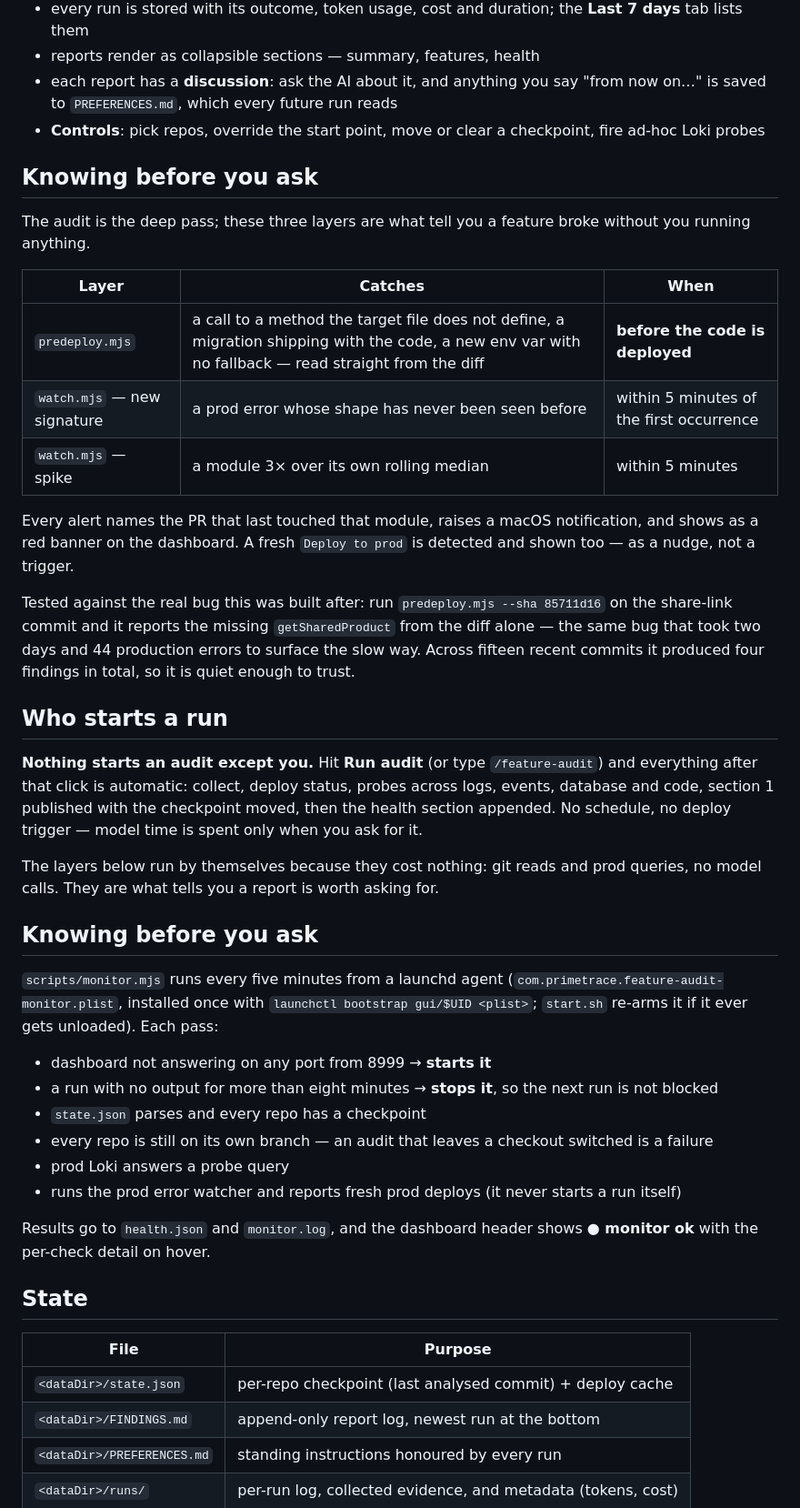
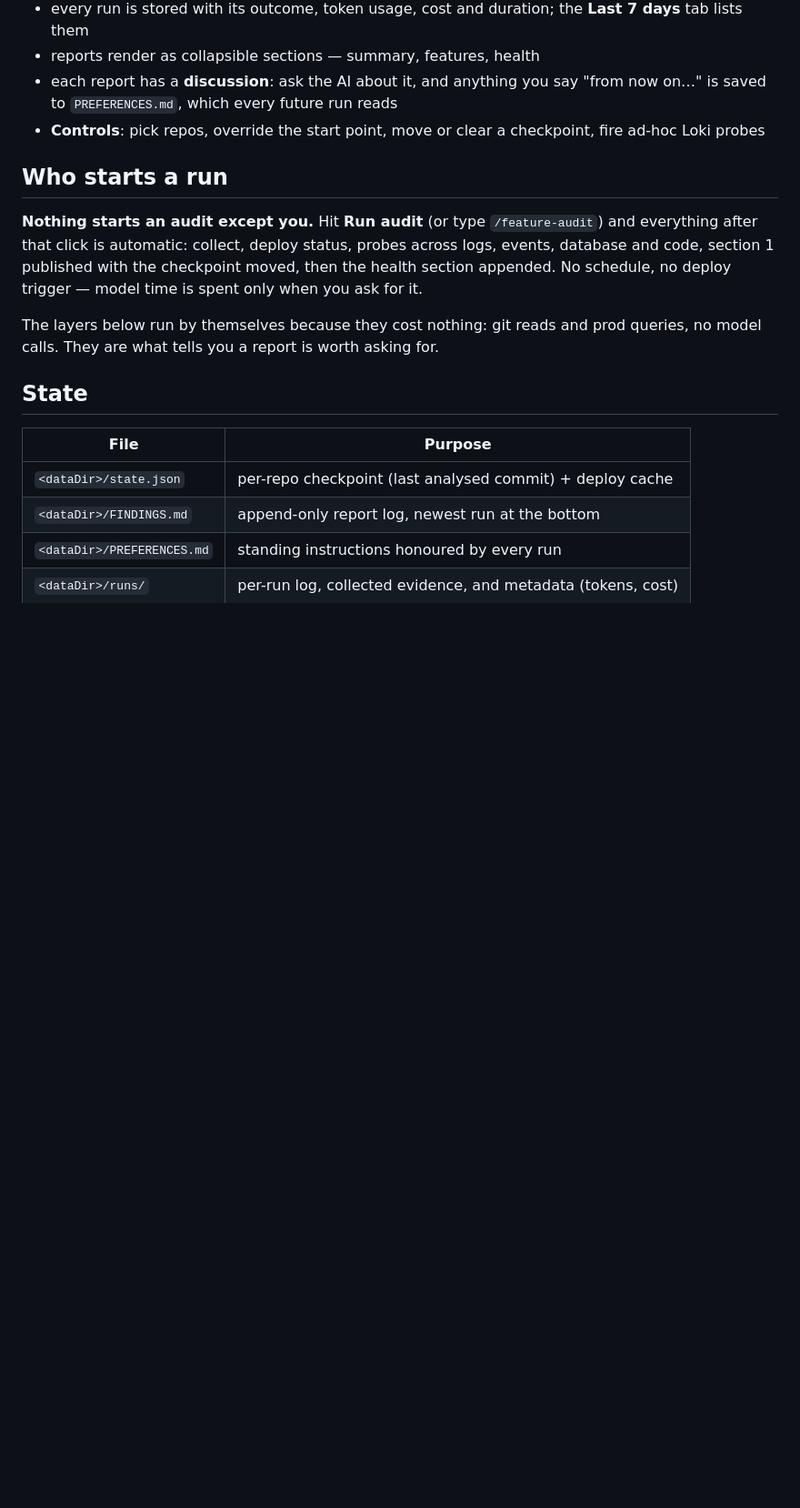
Before and after one commit to ayush121314/monitor-analytics, a Markdown page: README.md, the part around one of its changes. Shown at 91% size. Drawn GitHub-style; blank space fills up the shorter version.

Commit message:
Finish removing the watcher from the docs

```diff
--- a/README.md
+++ b/README.md
@@ -42,38 +42,11 @@ A verdict without a quoted number or log line is not allowed — no evidence mea
 - each report has a **discussion**: ask the AI about it, and anything you say "from now on…" is saved to `PREFERENCES.md`, which every future run reads
 - **Controls**: pick repos, override the start point, move or clear a checkpoint, fire ad-hoc Loki probes
 
-## Knowing before you ask
-
-The audit is the deep pass; these three layers are what tell you a feature broke without you running anything.
-
-| Layer | Catches | When |
-|---|---|---|
-| `predeploy.mjs` | a call to a method the target file does not define, a migration shipping with the code, a new env var with no fallback — read straight from the diff | **before the code is deployed** |
-| `watch.mjs` — new signature | a prod error whose shape has never been seen before | within 5 minutes of the first occurrence |
-| `watch.mjs` — spike | a module 3× over its own rolling median | within 5 minutes |
-
-Every alert names the PR that last touched that module, raises a macOS notification, and shows as a red banner on the dashboard. A fresh `Deploy to prod` is detected and shown too — as a nudge, not a trigger.
-
-Tested against the real bug this was built after: run `predeploy.mjs --sha 85711d16` on the share-link commit and it reports the missing `getSharedProduct` from the diff alone — the same bug that took two days and 44 production errors to surface the slow way. Across fifteen recent commits it produced four findings in total, so it is quiet enough to trust.
-
 ## Who starts a run
 
 **Nothing starts an audit except you.** Hit **Run audit** (or type `/feature-audit`) and everything after that click is automatic: collect, deploy status, probes across logs, events, database and code, section 1 published with the checkpoint moved, then the health section appended. No schedule, no deploy trigger — model time is spent only when you ask for it.
 
 The layers below run by themselves because they cost nothing: git reads and prod queries, no model calls. They are what tells you a report is worth asking for.
-
-## Knowing before you ask
-
-`scripts/monitor.mjs` runs every five minutes from a launchd agent (`com.primetrace.feature-audit-monitor.plist`, installed once with `launchctl bootstrap gui/$UID <plist>`; `start.sh` re-arms it if it ever gets unloaded). Each pass:
-
-- dashboard not answering on any port from 8999 → **starts it**
-- a run with no output for more than eight minutes → **stops it**, so the next run is not blocked
-- `state.json` parses and every repo has a checkpoint
-- every repo is still on its own branch — an audit that leaves a checkout switched is a failure
-- prod Loki answers a probe query
-- runs the prod error watcher and reports fresh prod deploys (it never starts a run itself)
-
-Results go to `health.json` and `monitor.log`, and the dashboard header shows **● monitor ok** with the per-check detail on hover.
 
 ## State
 
```
Also changed, not shown: other parts of README.md (+0 -1 lines).
